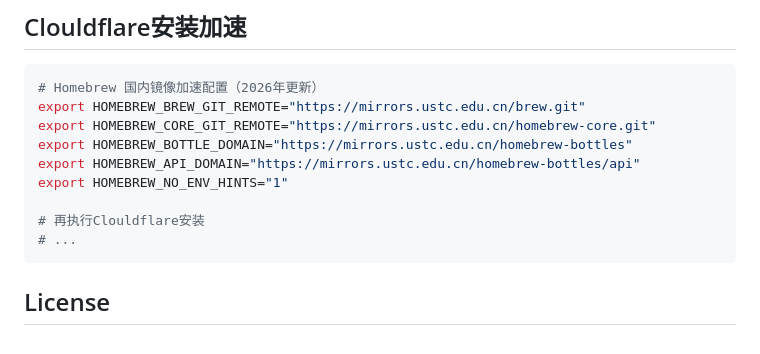
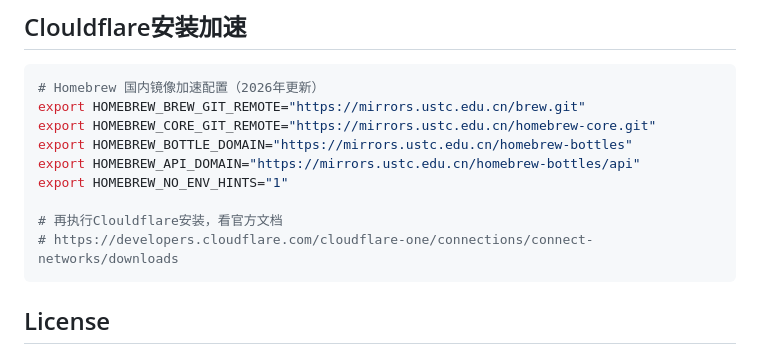
Before and after one commit to permissionnine9/claude-code-remote-control, a Markdown page: README.md, the part around the change. Rendered like a GitHub page.

Commit message:
docs: add cloudflared official download link in mirror section
Co-Authored-By: Claude Opus 4.6 <noreply@anthropic.com>

````diff
--- a/README.md
+++ b/README.md
@@ -120,8 +120,8 @@ export HOMEBREW_BOTTLE_DOMAIN="https://mirrors.ustc.edu.cn/homebrew-bottles"
 export HOMEBREW_API_DOMAIN="https://mirrors.ustc.edu.cn/homebrew-bottles/api"
 export HOMEBREW_NO_ENV_HINTS="1"
 
-# 再执行Clouldflare安装
-# ...
+# 再执行Clouldflare安装，看官方文档
+# https://developers.cloudflare.com/cloudflare-one/connections/connect-networks/downloads
 ```
 ## License
 
````
